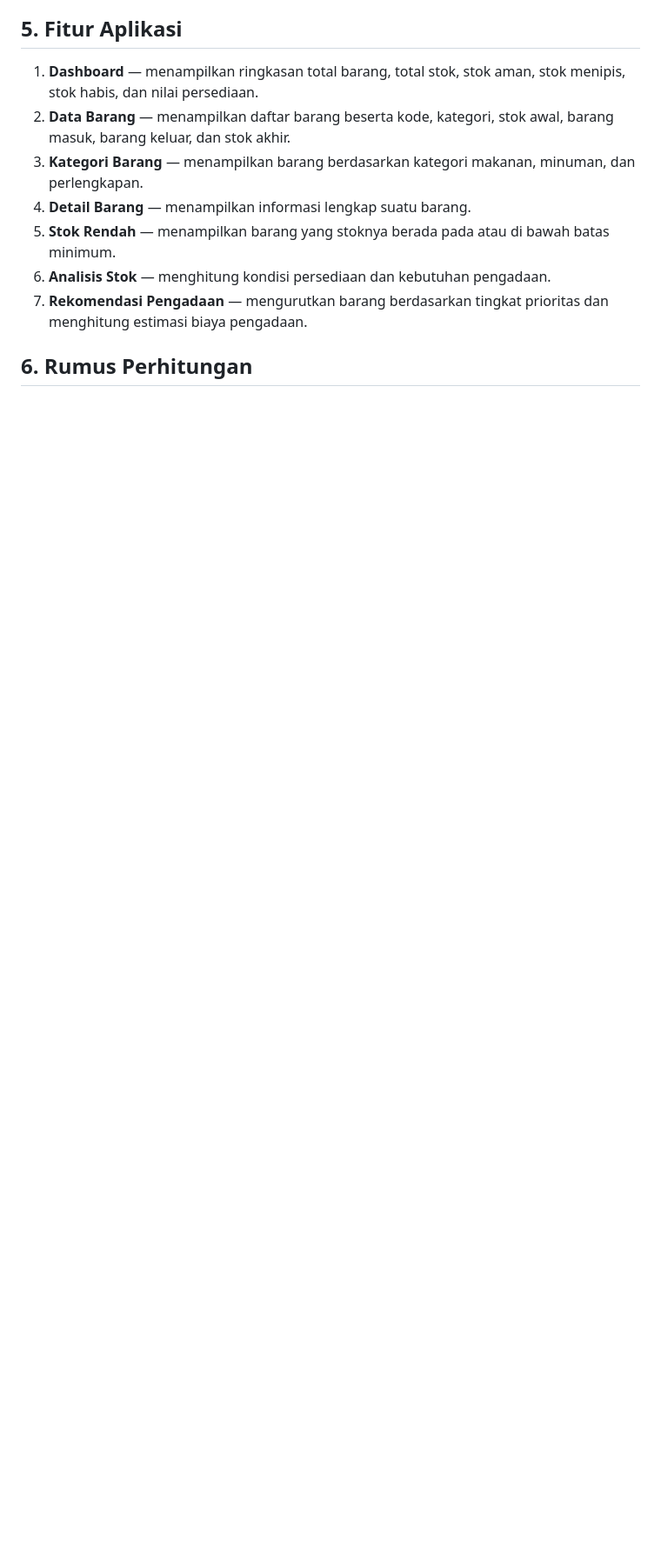
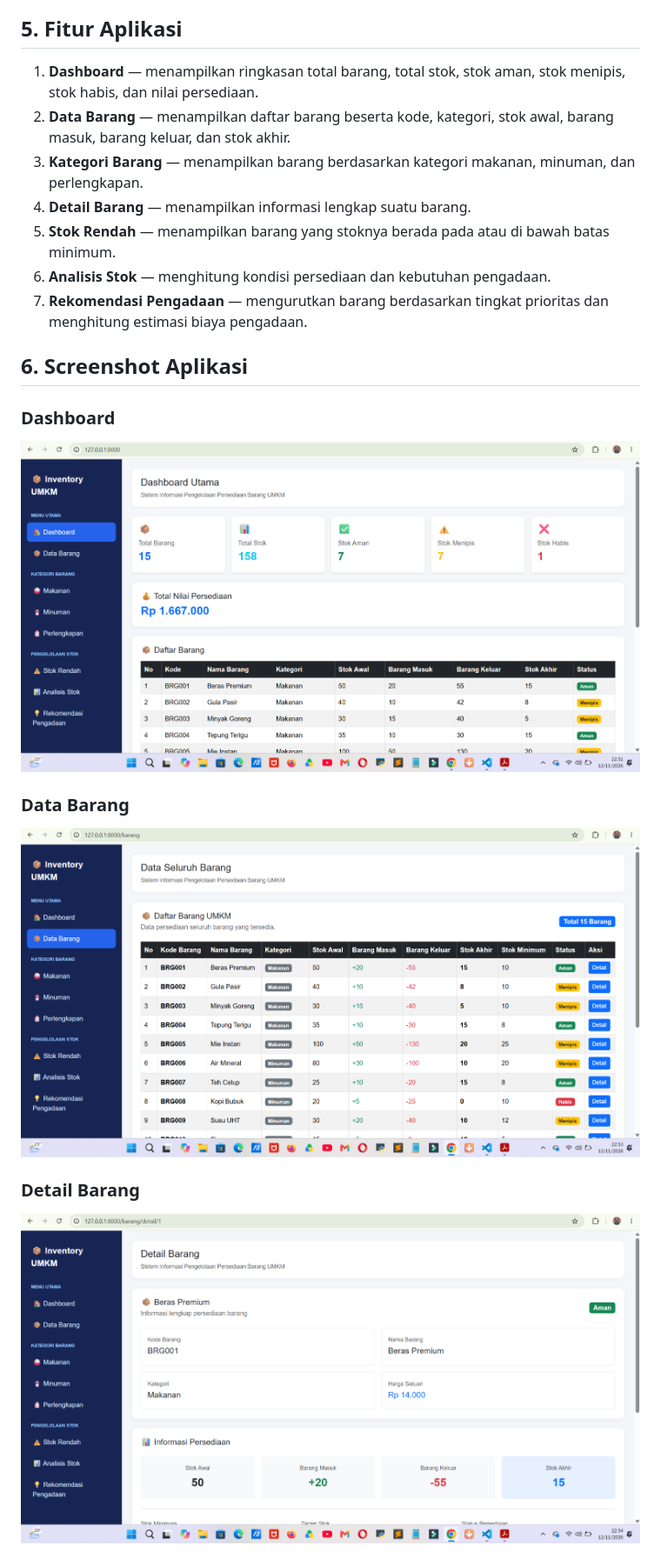
Before and after one commit to fildzah02/inventory-umkm, a Markdown page: README.md, the part around one of its changes. Shown at 87% size. GitHub-like rendering; pictures changed too: screenshots/dashboard.png (added), screenshots/data-barang.png (added), screenshots/detail-barang.png (added); blank space fills up the shorter version.

Commit message:
Add screenshot dokumentasi aplikasi

```diff
--- a/README.md
+++ b/README.md
@@ -46,4 +46,17 @@ Project ini menggunakan penyimpanan data berbasis array PHP dan template Blade t
 6. **Analisis Stok** — menghitung kondisi persediaan dan kebutuhan pengadaan.
 7. **Rekomendasi Pengadaan** — mengurutkan barang berdasarkan tingkat prioritas dan menghitung estimasi biaya pengadaan.
 
-## 6. Rumus Perhitungan
+## 6. Screenshot Aplikasi
+
+### Dashboard
+
+![Dashboard](screenshots/dashboard.png)
+
+### Data Barang
+
+![Data Barang](screenshots/data-barang.png)
+
+### Detail Barang
+
+![Detail Barang](screenshots/detail-barang.png)
+
```
Also changed, not shown: other parts of README.md (+12 -3 lines), screenshots/analisis-stok.png (added), screenshots/rekomendasi.png (added).
